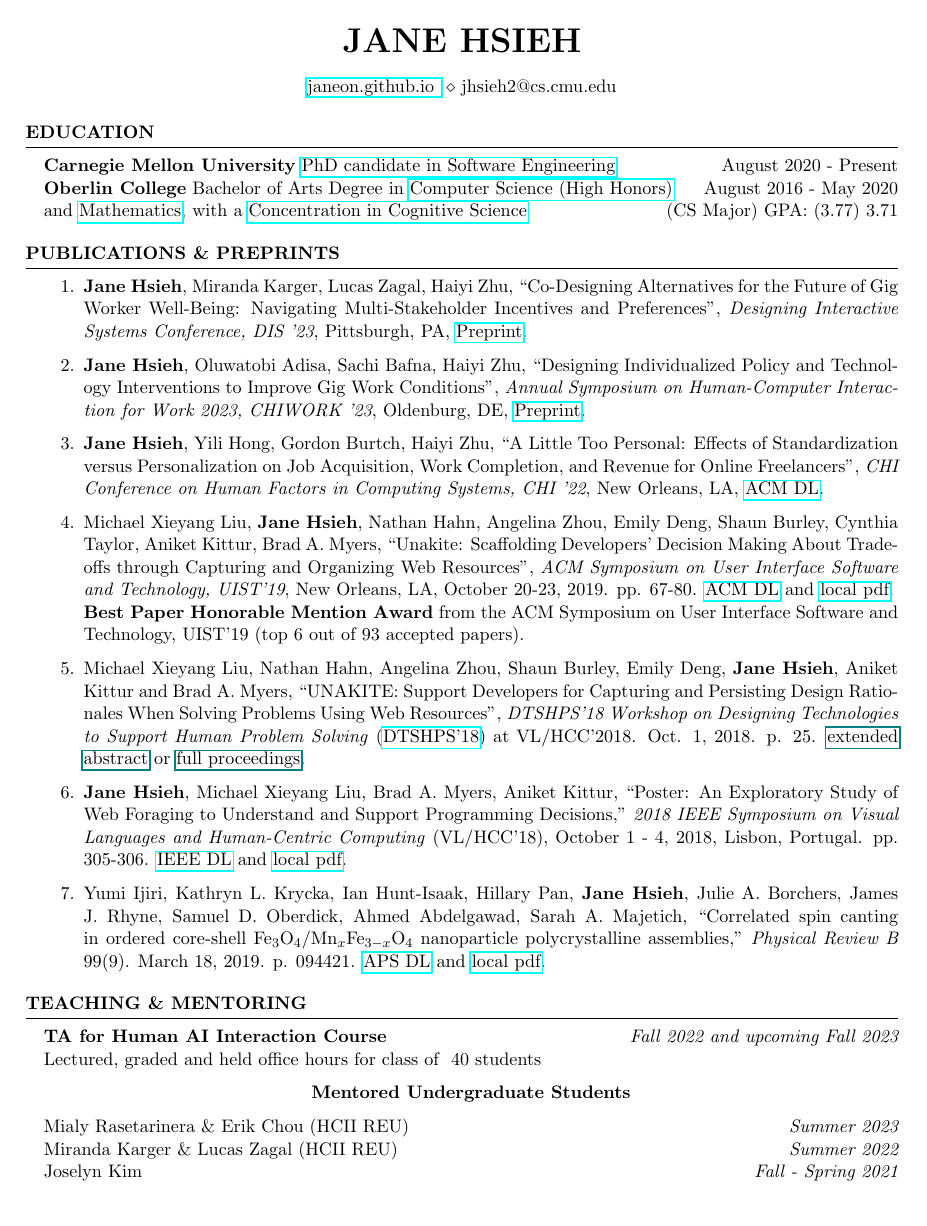
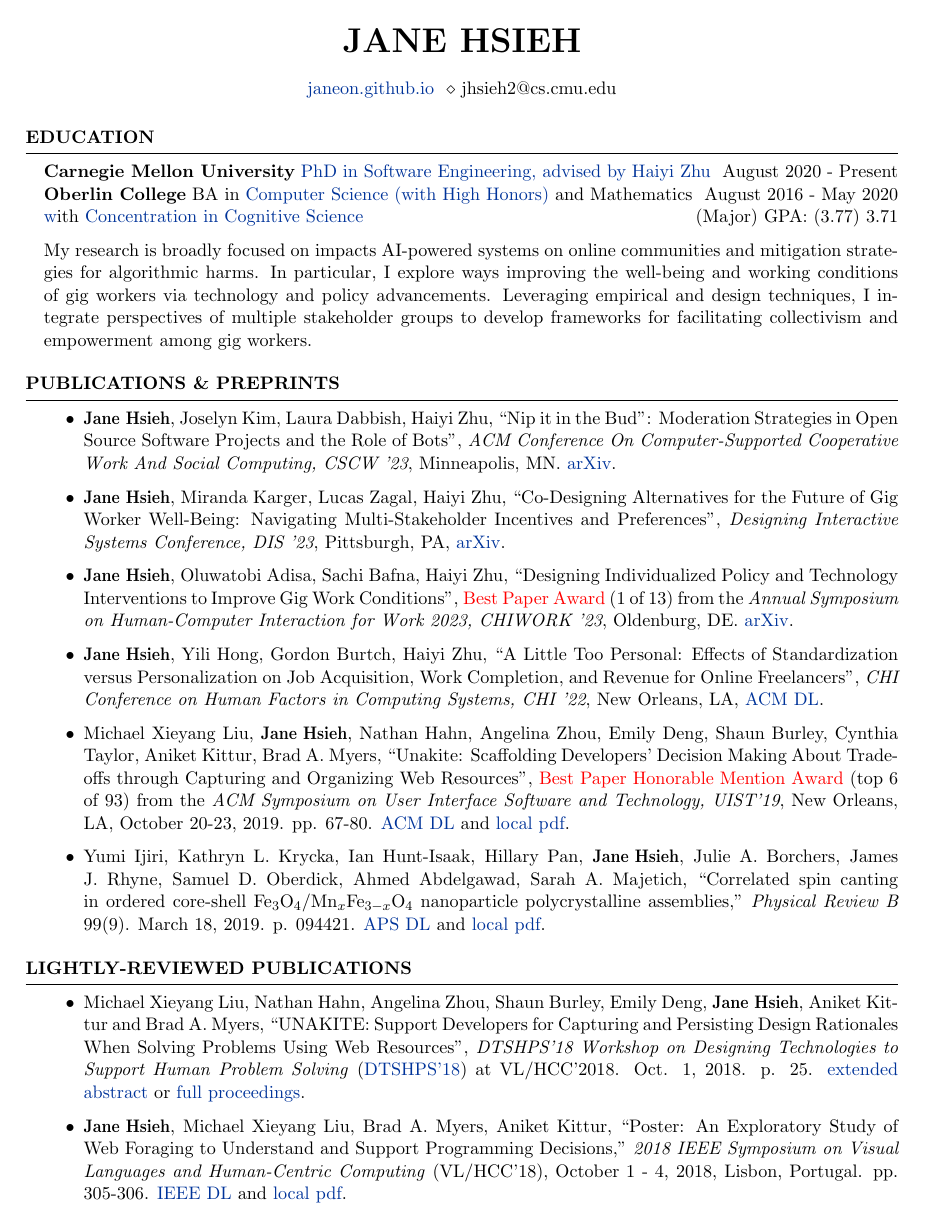
Before and after one commit to janeon/assets, a LaTeX CV (cv.tex): page 1 of 2. Compiled offline with pdfLaTeX.

Commit message:
Updates from Overleaf

```diff
--- a/cv.tex
+++ b/cv.tex
@@ -11,9 +29,19 @@
 \address{\href{https://janeon.github.io}{janeon.github.io } \\  jhsieh2@cs.cmu.edu}
 \begin{document}
 \begin{rSection}{Education}
-{\bf Carnegie Mellon University}{ \href{https://se-phd.isri.cmu.edu/People/students/index.html}{PhD candidate in Software Engineering}} \hfill { August 2020 - Present} \\
-{\bf Oberlin College} {Bachelor of Arts Degree in \href{https://www.cs.oberlin.edu/}{Computer Science (High Honors)}} \hfill { August 2016 - May 2020} \\
-and \href{https://www.oberlin.edu/arts-and-sciences/departments/mathematics}{Mathematics}, with a \href{https://www.oberlin.edu/cognitive-sciences}{Concentration in Cognitive Science} \hfill {(CS Major) GPA: (3.77) 3.71}
+{\bf Carnegie Mellon University}{ \href{https://se-phd.isri.cmu.edu/People/students/index.html}{PhD in Software Engineering}\href{https://haiyizhu.com/}{, advised by Haiyi Zhu}} \hfill { August 2020 - Present} \\
+{\bf Oberlin College} {BA in \href{https://www.cs.oberlin.edu/}{Computer Science (with High Honors)}} and Mathematics \hfill { August 2016 - May 2020} \\
+\href{https://www.oberlin.edu/arts-and-sciences/departments/mathematics}
+with  \href{https://www.oberlin.edu/cognitive-sciences}{Concentration in Cognitive Science} \hfill {(Major) GPA: (3.77) 3.71}
+
+% My research focuses on the ways that technological systems and market forces construct socially valuable bodies; I seek to challenge dominant discourses around disability, sexuality, and expertise through community-driven design methods. I hold a BA in Bioethics & Design from UC Berkeley.
+
+{My research is broadly focused on impacts AI-powered systems on online communities and mitigation strategies for algorithmic harms.
+In particular, I explore ways improving the well-being and working conditions of gig workers via technology and policy advancements.
+Leveraging empirical and design techniques, I integrate perspectives of multiple stakeholder groups to develop frameworks for facilitating collectivism and empowerment among gig workers.
+
+}
+
 % Member of {\em IEEE} and {\em American Physical Society} \hfill {Cumulative GPA: 3.71} \\
 % IB Diploma recipient \hfill {HS Ranking: 2/22}
 \end{rSection}
@@ -27,32 +55,23 @@ and \href{https://www.oberlin.edu/arts-and-sciences/departments/mathematics}{Mat
 
 
 \begin{rSection}{Publications \& Preprints}
-\begin{enumerate}
-    \item \textbf{Jane Hsieh}, Miranda Karger, Lucas Zagal, Haiyi Zhu, ``Co-Designing Alternatives for the Future of Gig Worker Well-Being: Navigating Multi-Stakeholder Incentives and Preferences", \textit{Designing Interactive Systems Conference, DIS ’23}, Pittsburgh, PA, \href{https://janeon.github.io/resources/DIS23.pdf}{Preprint}.
-    \item \textbf{Jane Hsieh}, Oluwatobi Adisa, Sachi Bafna, Haiyi Zhu, ``Designing Individualized Policy and Technology Interventions to Improve Gig Work Conditions", \textit{Annual Symposium on Human-Computer Interaction for Work 2023, CHIWORK '23}, Oldenburg, DE, \href{https://janeon.github.io/resources/CHIWORK_Position_Paper.pdf}{Preprint}.
-    \item \textbf{Jane Hsieh}, Yili Hong, Gordon Burtch, Haiyi Zhu, ``A Little Too Personal: Effects of Standardization versus Personalization on Job Acquisition, Work Completion, and Revenue for Online Freelancers", \textit{CHI Conference on Human Factors in Computing Systems, CHI ’22}, New Orleans, LA, \href{https://dl.acm.org/doi/pdf/10.1145/3491102.3517546}{ACM DL}.
-    \item Michael Xieyang Liu, \textbf{Jane Hsieh}, Nathan Hahn, Angelina Zhou, Emily Deng, Shaun Burley, Cynthia Taylor, Aniket Kittur, Brad A. Myers, ``Unakite: Scaffolding Developers’ Decision Making About Trade-offs through Capturing and Organizing Web Resources", \textit{ACM Symposium on User Interface Software and Technology, UIST'19}, New Orleans, LA, October 20-23, 2019. pp. 67-80. \href{https://dl.acm.org/citation.cfm?id=3347908}{ACM DL} and \href{http://www.cs.cmu.edu/~NatProg/papers/p67-liu-Unakite-UIST.pdf}{local pdf}.\\
-    \textbf{Best Paper Honorable Mention Award} from the ACM Symposium on User Interface Software and Technology, UIST'19 (top 6 out of 93 accepted papers).
-    \item Michael Xieyang Liu, Nathan Hahn, Angelina Zhou, Shaun Burley, Emily Deng, \textbf{Jane Hsieh}, Aniket Kittur and Brad A. Myers, ``UNAKITE: Support Developers for Capturing and Persisting Design Rationales When Solving Problems Using Web Resources", \textit{DTSHPS'18 Workshop on Designing Technologies to Support Human Problem Solving} (\href{https://www.cs.washington.edu/dtshps2018/index.html}{DTSHPS'18}) at VL/HCC'2018. Oct. 1, 2018. p. 25. \href{\myurl}{extended abstract} or \href{\myurl2}{full proceedings}.
-    \item \textbf{Jane Hsieh}, Michael Xieyang Liu, Brad A. Myers, Aniket Kittur, ``Poster: An Exploratory Study of Web Foraging to Understand and Support Programming Decisions," \textit{2018 IEEE Symposium on Visual Languages and Human-Centric Computing} (VL/HCC'18), October 1 - 4, 2018, Lisbon, Portugal. pp. 305-306. \href{https://ieeexplore.ieee.org/document/8506517}{IEEE DL} and \href{http://www.cs.cmu.edu/~NatProg/papers/p305-hsieh.pdf}{local pdf}.
-    \item Yumi Ijiri, Kathryn L. Krycka, Ian Hunt-Isaak, Hillary Pan, \textbf{Jane Hsieh}, Julie A. Borchers, James J. Rhyne, Samuel D. Oberdick, Ahmed Abdelgawad, Sarah A. Majetich, ``Correlated spin canting in ordered core-shell Fe$_3$O$_4$/Mn$_x$Fe$_{3-x}$O$_4$ nanoparticle polycrystalline assemblies," \textit{Physical Review B} 99(9). March 18, 2019. p. 094421. \href{https://journals.aps.org/prb/abstract/10.1103/PhysRevB.99.094421}{APS DL} and \href{https://janeon.github.io/assets/img/PhysRevB.99.094421.pdf}{local pdf}.
+\begin{itemize}
+    \item \textBF{Jane Hsieh}, Joselyn Kim, Laura Dabbish, Haiyi Zhu, ``Nip it in the Bud": Moderation Strategies in Open Source Software Projects and the Role of Bots'', \textit{ACM Conference On Computer-Supported Cooperative Work And Social Computing, CSCW ’23}, Minneapolis, MN. \href{https://arxiv.org/pdf/2308.07427.pdf}{arXiv}.
+    \item \textBF{Jane Hsieh}, Miranda Karger, Lucas Zagal, Haiyi Zhu, ``Co-Designing Alternatives for the Future of Gig Worker Well-Being: Navigating Multi-Stakeholder Incentives and Preferences", \textit{Designing Interactive Systems Conference, DIS ’23}, Pittsburgh, PA, \href{https://arxiv.org/abs/2302.13436}{arXiv}.
+    \item \textBF{Jane Hsieh}, Oluwatobi Adisa, Sachi Bafna, Haiyi Zhu, ``Designing Individualized Policy and Technology Interventions to Improve Gig Work Conditions", {\color{red}Best Paper Award} (1 of 13) from the \textit{Annual Symposium on Human-Computer Interaction for Work 2023, CHIWORK '23}, Oldenburg, DE. \href{https://arxiv.org/abs/2306.12972}{arXiv}.
+    \item \textBF{Jane Hsieh}, Yili Hong, Gordon Burtch, Haiyi Zhu, ``A Little Too Personal: Effects of Standardization versus Personalization on Job Acquisition, Work Completion, and Revenue for Online Freelancers", \textit{CHI Conference on Human Factors in Computing Systems, CHI ’22}, New Orleans, LA, \href{https://dl.acm.org/doi/pdf/10.1145/3491102.3517546}{ACM DL}.
+    \item Michael Xieyang Liu, \textBF{Jane Hsieh}, Nathan Hahn, Angelina Zhou, Emily Deng, Shaun Burley, Cynthia Taylor, Aniket Kittur, Brad A. Myers, ``Unakite: Scaffolding Developers’ Decision Making About Trade-offs through Capturing and Organizing Web Resources", {\color{red}Best Paper Honorable Mention Award} (top 6 of 93) from the \textit{ACM Symposium on User Interface Software and Technology, UIST'19}, New Orleans, LA, October 20-23, 2019. pp. 67-80. \href{https://dl.acm.org/citation.cfm?id=3347908}{ACM DL} and \href{http://www.cs.cmu.edu/~NatProg/papers/p67-liu-Unakite-UIST.pdf}{local pdf}.
 
-\end{enumerate}
+    \item Yumi Ijiri, Kathryn L. Krycka, Ian Hunt-Isaak, Hillary Pan, \textBF{Jane Hsieh}, Julie A. Borchers, James J. Rhyne, Samuel D. Oberdick, Ahmed Abdelgawad, Sarah A. Majetich, ``Correlated spin canting in ordered core-shell Fe$_3$O$_4$/Mn$_x$Fe$_{3-x}$O$_4$ nanoparticle polycrystalline assemblies," \textit{Physical Review B} 99(9). March 18, 2019. p. 094421. \href{https://journals.aps.org/prb/abstract/10.1103/PhysRevB.99.094421}{APS DL} and \href{https://janeon.github.io/assets/img/PhysRevB.99.094421.pdf}{local pdf}.
+
+\end{itemize}
 \end{rSection}
 
-\begin{rSection}{Teaching \& Mentoring}
-{\bf TA for Human AI Interaction Course} \hfill  {\em Fall 2022 and upcoming Fall 2023} \\
-{Lectured, graded and held office hours for class of ~40 students}
-\begin{center}
-{\bf Mentored Undergraduate Students}
-\end{center}
-{Mialy Rasetarinera \& Erik Chou (HCII REU)} \hfill  {\em Summer 2023} \\
-{Miranda Karger \& Lucas Zagal (HCII REU)} \hfill  {\em Summer 2022} \\
-{Joselyn Kim} \hfill  {\em Fall - Spring 2021} \\
 
-{\bf \href{https://www.oberlin.edu/career/set/soar/soar-leaders}{Sophomore Opportunities \& Academic Resources (SOAR) Leader}} \hfill{\em Fall 2019 - Spring 2020} \\
-Recruit participants and plan for winter retreat to provide students with resources for major declaration.
+\begin{rSection}{Lightly-reviewed publications}
+\begin{itemize}
 
-{\bf Office hour holder, Grader and Tutor for Algorithms} \hfill {\em Fall 2018} \\
-{ Led group workshops to guide students on homework problems twice per week and graded 20 responses.}
+    \item Michael Xieyang Liu, Nathan Hahn, Angelina Zhou, Shaun Burley, Emily Deng, \textBF{Jane Hsieh}, Aniket Kittur and Brad A. Myers, ``UNAKITE: Support Developers for Capturing and Persisting Design Rationales When Solving Problems Using Web Resources", \textit{DTSHPS'18 Workshop on Designing Technologies to Support Human Problem Solving} (\href{https://www.cs.washington.edu/dtshps2018/index.html}{DTSHPS'18}) at VL/HCC'2018. Oct. 1, 2018. p. 25. \href{http://www.cs.cmu.edu/~NatProg/papers/DTSHPS%20paper%207%20-%20one-page-summary-with-references%20v2.pdf}{extended abstract} or \href{https://digital.lib.washington.edu/researchworks/bitstream/handle/1773/42857/DTSHPS18-Proceedings-final%20v2.pdf}{full proceedings}.
 
+    \item \textBF{Jane Hsieh}, Michael Xieyang Liu, Brad A. Myers, Aniket Kittur, ``Poster: An Exploratory Study of Web Foraging to Understand and Support Programming Decisions," \textit{2018 IEEE Symposium on Visual Languages and Human-Centric Computing} (VL/HCC'18), October 1 - 4, 2018, Lisbon, Portugal. pp. 305-306. \href{https://ieeexplore.ieee.org/document/8506517}{IEEE DL} and \href{http://www.cs.cmu.edu/~NatProg/papers/p305-hsieh.pdf}{local pdf}.
+\end{itemize}
```
Also changed, not shown: cv.tex (108 more changed lines).
